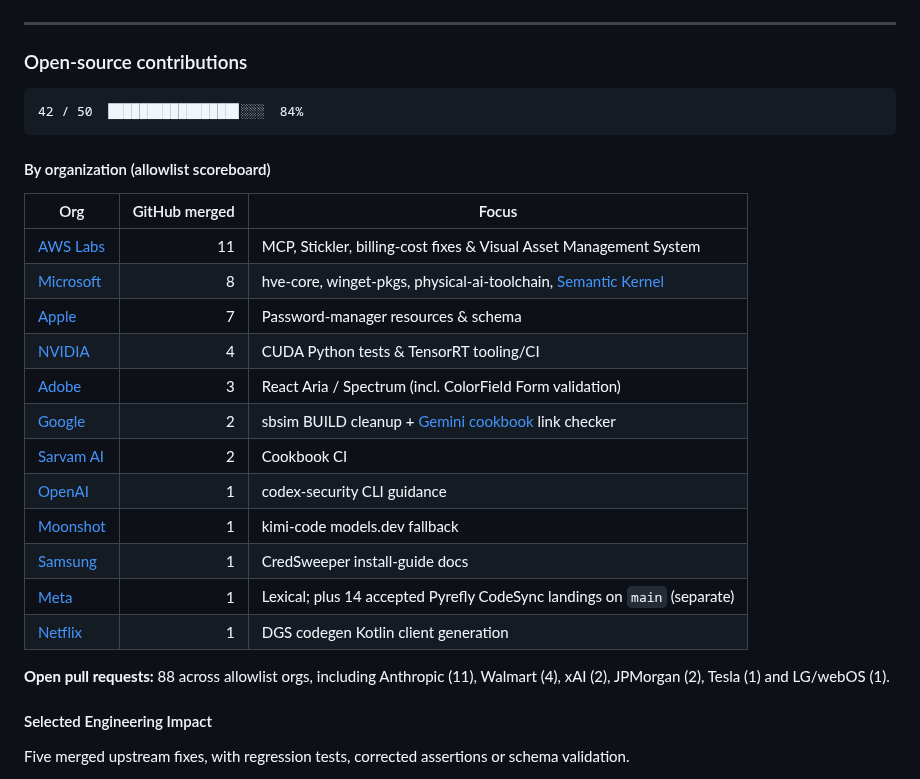
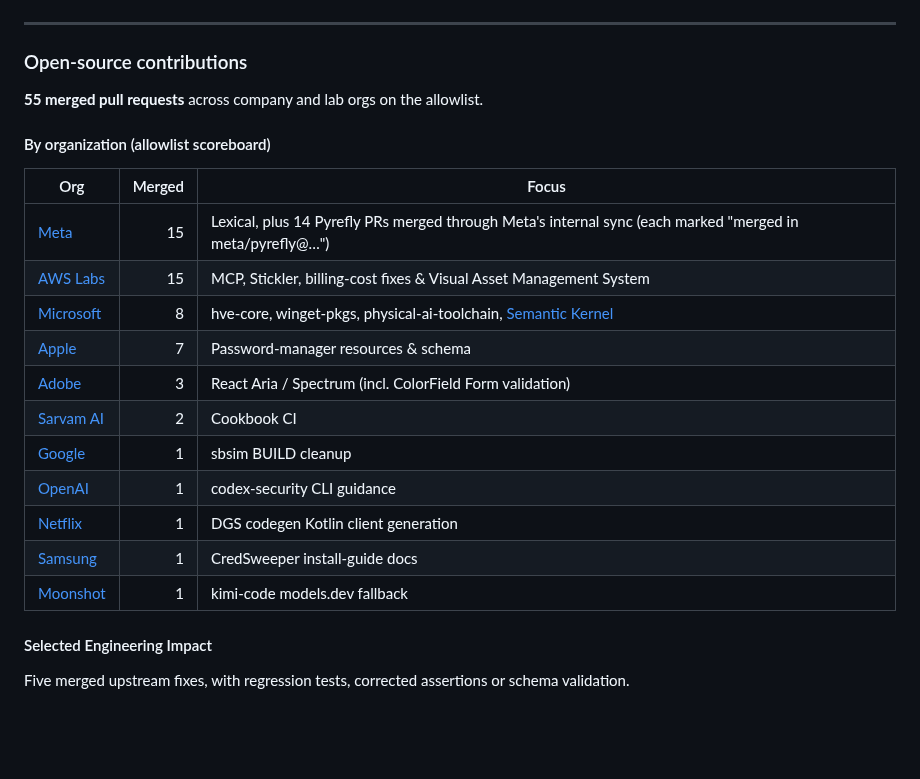
Before and after one commit to mangeshraut712/mangeshraut712, a Markdown page: README.md, the part around the change. GitHub-like rendering; blank space fills up the shorter version.

Commit message:
Update merged PR scoreboard: 55 merged across company orgs

````diff
--- a/README.md
+++ b/README.md
@@ -76,28 +76,23 @@ The VAD figures come from Sep 11, 2026 CI. Latency measures batch whole-file pro
 
 ### Open-source contributions
 
-```text
-42 / 50  ████████████████▊░░░  84%
-```
+**55 merged pull requests** across company and lab orgs on the allowlist.
 
 #### By organization (allowlist scoreboard)
 
-| Org | GitHub merged | Focus |
+| Org | Merged | Focus |
 | --- | ---: | --- |
-| [AWS Labs](https://github.com/awslabs/visual-asset-management-system/pull/860) | 11 | MCP, Stickler, billing-cost fixes & Visual Asset Management System |
+| [Meta](https://github.com/meta/lexical/pull/9707) | 15 | Lexical, plus 14 Pyrefly PRs merged through Meta's internal sync (each marked "merged in meta/pyrefly@…") |
+| [AWS Labs](https://github.com/awslabs/visual-asset-management-system/pull/860) | 15 | MCP, Stickler, billing-cost fixes & Visual Asset Management System |
 | [Microsoft](https://github.com/microsoft/physical-ai-toolchain/pull/2093) | 8 | hve-core, winget-pkgs, physical-ai-toolchain, [Semantic Kernel](https://github.com/microsoft/semantic-kernel/pull/14668) |
 | [Apple](https://github.com/apple/password-manager-resources/pull/1851) | 7 | Password-manager resources & schema |
-| [NVIDIA](https://github.com/NVIDIA/cuda-python/pull/3241) | 4 | CUDA Python tests & TensorRT tooling/CI |
 | [Adobe](https://github.com/adobe/react-spectrum/pull/10869) | 3 | React Aria / Spectrum (incl. ColorField Form validation) |
-| [Google](https://github.com/google/sbsim/pull/187) | 2 | sbsim BUILD cleanup + [Gemini cookbook](https://github.com/google-gemini/cookbook/pull/1449) link checker |
 | [Sarvam AI](https://github.com/sarvamai/sarvam-ai-cookbook/pull/185) | 2 | Cookbook CI |
+| [Google](https://github.com/google/sbsim/pull/187) | 1 | sbsim BUILD cleanup |
 | [OpenAI](https://github.com/openai/codex-security/pull/754) | 1 | codex-security CLI guidance |
+| [Netflix](https://github.com/Netflix/dgs-codegen/pull/997) | 1 | DGS codegen Kotlin client generation |
+| [Samsung](https://github.com/Samsung/CredSweeper/pull/997) | 1 | CredSweeper install-guide docs |
 | [Moonshot](https://github.com/MoonshotAI/kimi-code/pull/2416) | 1 | kimi-code models.dev fallback |
-| [Samsung](https://github.com/Samsung/CredSweeper/pull/997) | 1 | CredSweeper install-guide docs |
-| [Meta](https://github.com/meta/lexical/pull/9707) | 1 | Lexical; plus 14 accepted Pyrefly CodeSync landings on `main` (separate) |
-| [Netflix](https://github.com/Netflix/dgs-codegen/pull/997) | 1 | DGS codegen Kotlin client generation |
-
-**Open pull requests:** 88 across allowlist orgs, including Anthropic (11), Walmart (4), xAI (2), JPMorgan (2), Tesla (1) and LG/webOS (1).
 
 #### Selected Engineering Impact
 
````
